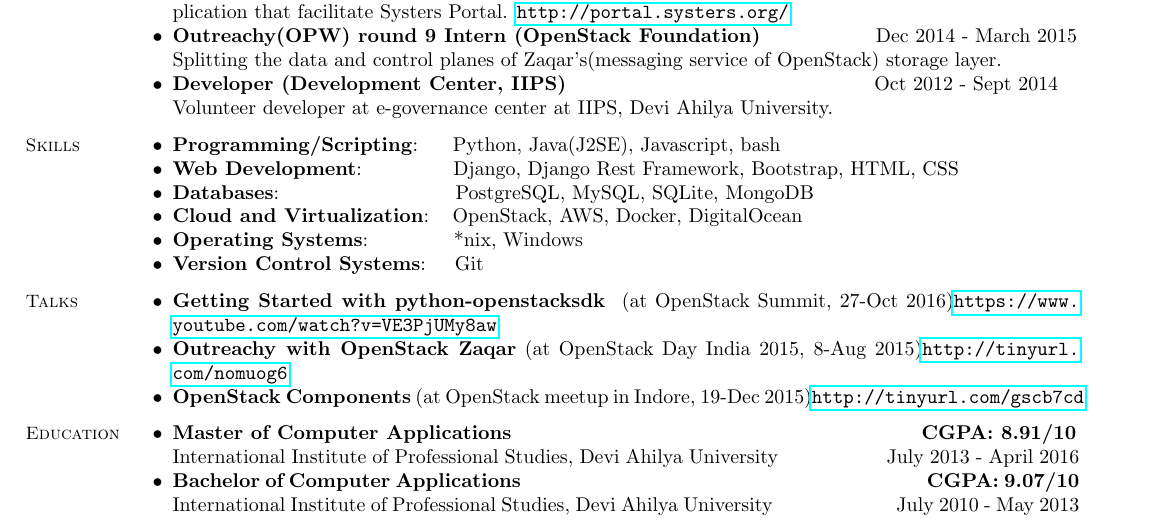
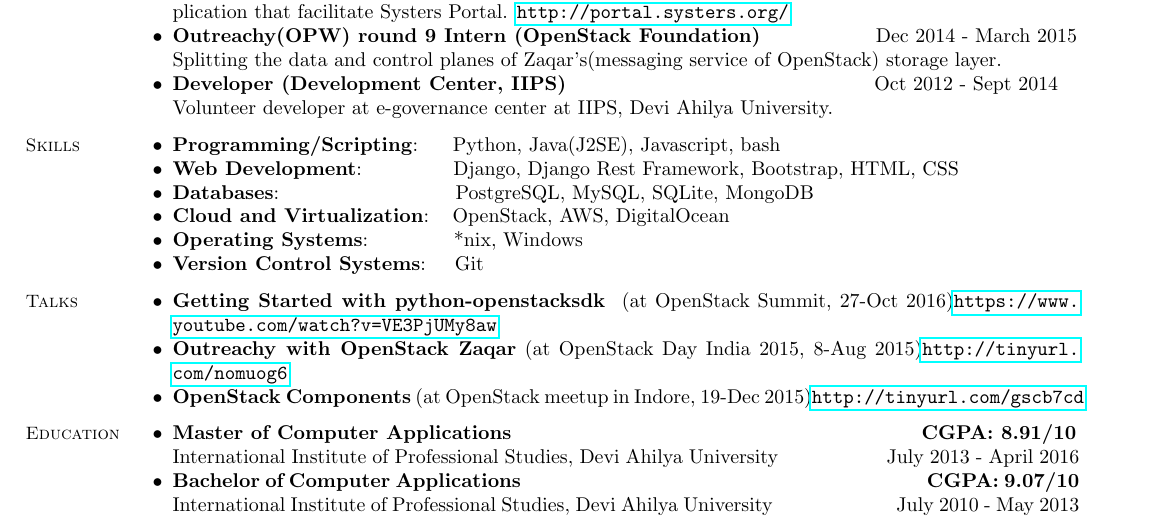
Before and after one commit to exploreshaifali/exploreshaifali-resume, a LaTeX CV (shaifali.tex): part of the page, cut so that both start at the same text. Compiled offline with pdfLaTeX.

Commit message:
removed docker from skills

```diff
--- a/shaifali.tex
+++ b/shaifali.tex
@@ -42,7 +42,7 @@
 	\item \textbf{Programming/Scripting}: \hspace{3mm} Python, Java(J2SE), Javascript, bash
 	\item \textbf{Web Development}: \hspace{13mm}  Django, Django Rest Framework, Bootstrap, HTML, CSS
 	\item \textbf{Databases}: \hspace{28mm} PostgreSQL, MySQL, SQLite,	MongoDB
-	\item \textbf{Cloud and Virtualization}: \hspace{1mm} OpenStack, AWS, Docker,  DigitalOcean
+	\item \textbf{Cloud and Virtualization}: \hspace{1mm} OpenStack, AWS, DigitalOcean
 	\item \textbf{Operating Systems}: \hspace{12mm} *nix, Windows
     \item \textbf{Version Control Systems}: \hspace{2mm} Git
 	\end{list2}
```
Also changed, not shown: shaifali.pdf.
